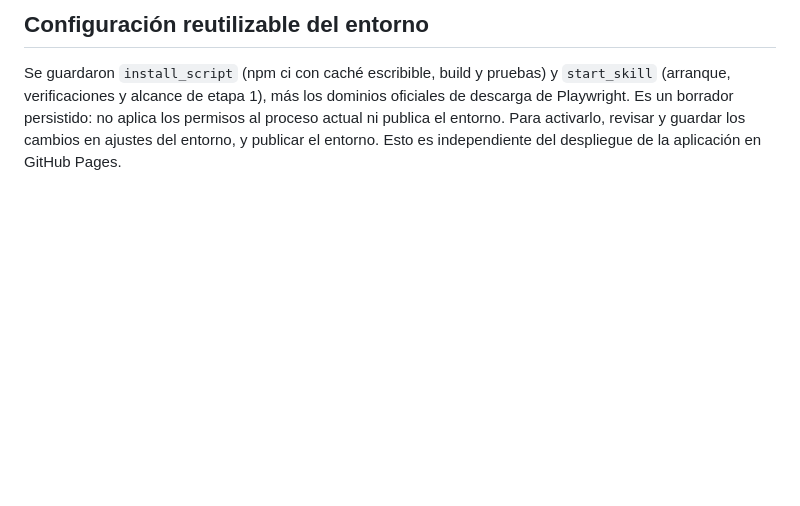
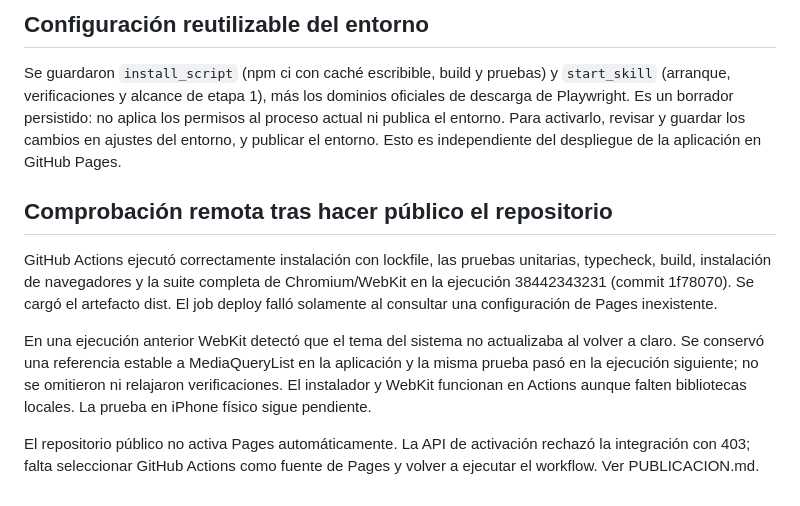
Before and after one commit to pedazodetopow/Field, a Markdown page: docs/VALIDACION.md, the part around the change. Rendered like a GitHub page; blank space fills up the shorter version.

Commit message:
Record successful WebKit validation and remaining Pages activation

```diff
--- a/docs/VALIDACION.md
+++ b/docs/VALIDACION.md
@@ -61,3 +61,11 @@ La implementación se detiene en esta etapa. La siguiente prioridad será finanz
 ## Configuración reutilizable del entorno
 
 Se guardaron `install_script` (npm ci con caché escribible, build y pruebas) y `start_skill` (arranque, verificaciones y alcance de etapa 1), más los dominios oficiales de descarga de Playwright. Es un borrador persistido: no aplica los permisos al proceso actual ni publica el entorno. Para activarlo, revisar y guardar los cambios en ajustes del entorno, y publicar el entorno. Esto es independiente del despliegue de la aplicación en GitHub Pages.
+
+## Comprobación remota tras hacer público el repositorio
+
+GitHub Actions ejecutó correctamente instalación con lockfile, las pruebas unitarias, typecheck, build, instalación de navegadores y la suite completa de Chromium/WebKit en la ejecución 38442343231 (commit 1f78070). Se cargó el artefacto dist. El job deploy falló solamente al consultar una configuración de Pages inexistente.
+
+En una ejecución anterior WebKit detectó que el tema del sistema no actualizaba al volver a claro. Se conservó una referencia estable a MediaQueryList en la aplicación y la misma prueba pasó en la ejecución siguiente; no se omitieron ni relajaron verificaciones. El instalador y WebKit funcionan en Actions aunque falten bibliotecas locales. La prueba en iPhone físico sigue pendiente.
+
+El repositorio público no activa Pages automáticamente. La API de activación rechazó la integración con 403; falta seleccionar GitHub Actions como fuente de Pages y volver a ejecutar el workflow. Ver PUBLICACION.md.
```
Also changed, not shown: README.md (+1 -1 lines), docs/PUBLICACION.md (+5 -3 lines).
